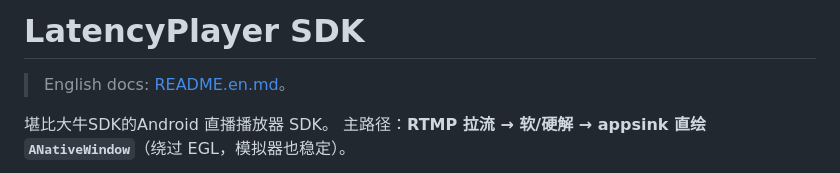
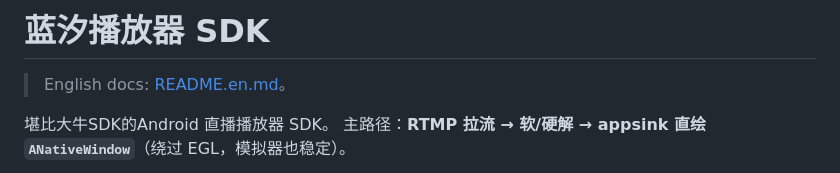
Before and after one commit to Zero16800/latencyplayer, a Markdown page: README.md, the part around the change. Rendered like a GitHub page.

```diff
--- a/README.md
+++ b/README.md
@@ -1,4 +1,4 @@
-# LatencyPlayer SDK
+# 蓝汐播放器 SDK
 
 > English docs: [README.en.md](README.en.md)。
 
```
